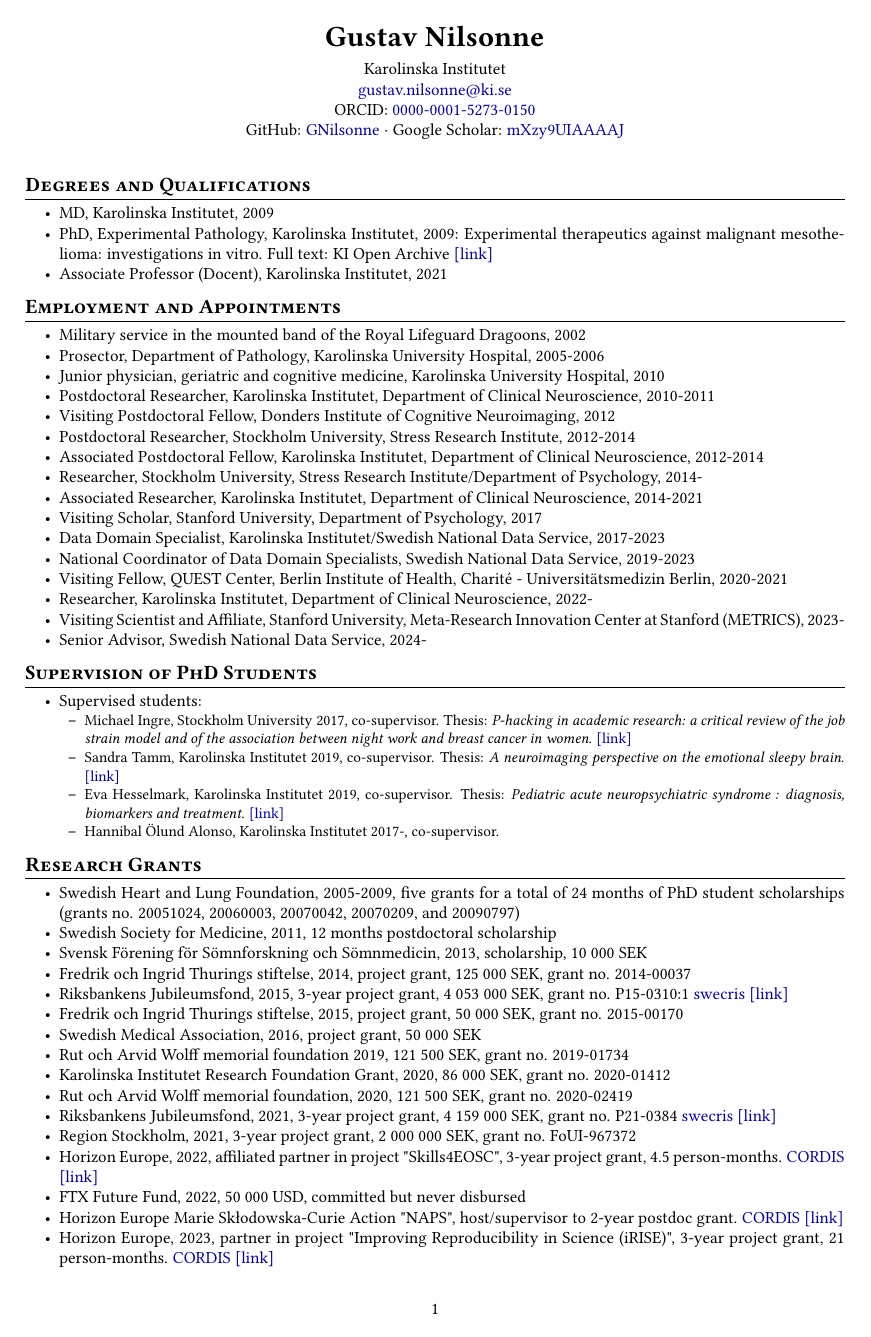
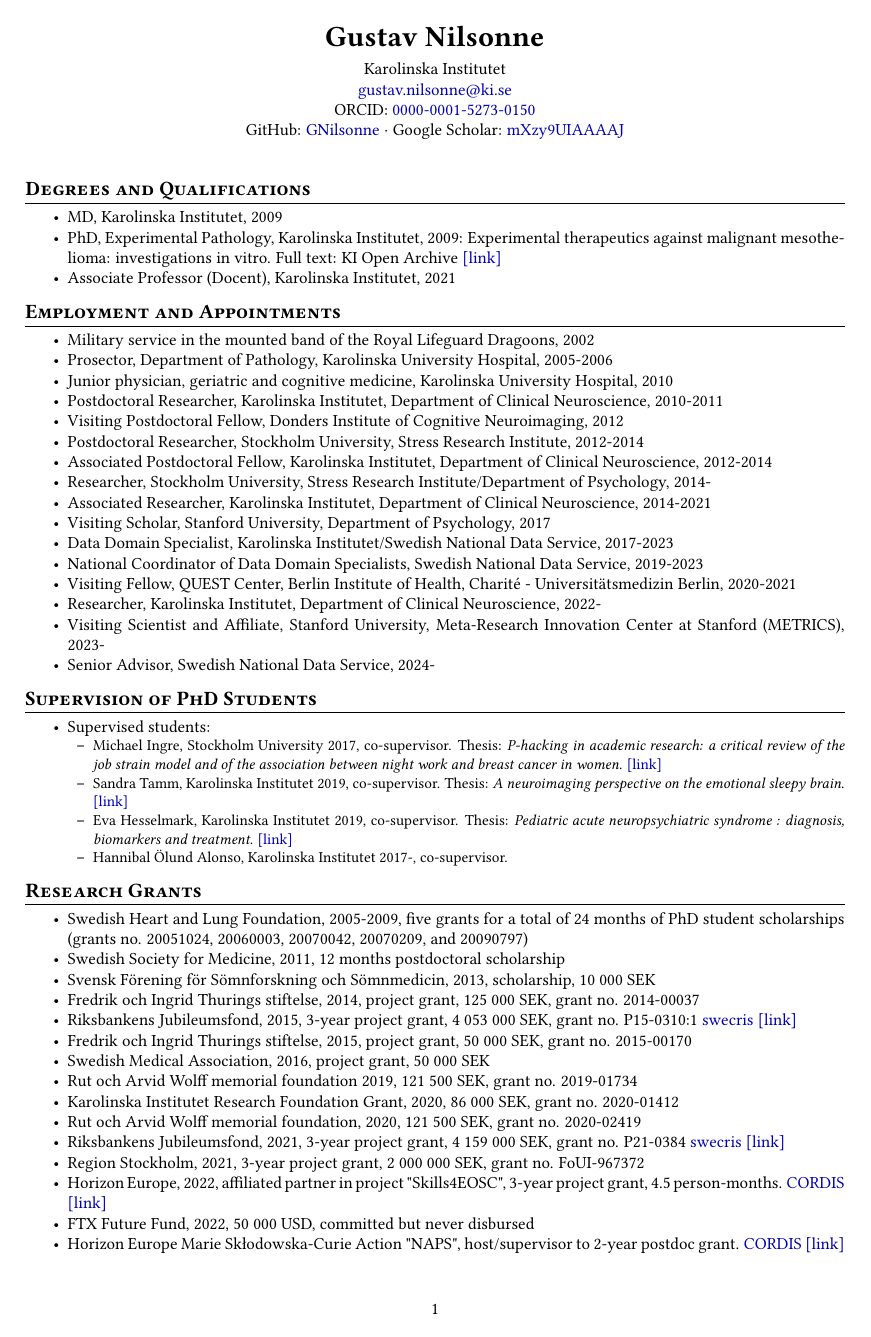
Before and after one commit to GNilsonne/CV, a LaTeX CV (output/cv.tex): page 1 of 17. Compiled offline with pdfLaTeX.

Commit message:
Remove newpage before Popular Science, align list margins
- Removed \newpage before Popular Science section
- Set consistent leftmargin=2.5em for both itemize and enumerate
  so numbered [1] labels and bullet items align the same

```diff
--- a/output/cv.tex
+++ b/output/cv.tex
@@ -25,9 +25,9 @@
 \titleformat{\subsection}{\normalsize\bfseries}{}{0em}{}
 \titlespacing*{\subsection}{0pt}{1ex plus .3ex minus .1ex}{0.5ex plus .1ex}
 
-% Compact lists
-\setlist[enumerate]{leftmargin=2em, itemsep=0.3ex, parsep=0ex, topsep=0.5ex}
-\setlist[itemize]{leftmargin=2em, itemsep=0.3ex, parsep=0ex, topsep=0.5ex}
+% Compact lists — aligned left margins
+\setlist[enumerate]{leftmargin=2.5em, labelsep=0.5em, itemsep=0.3ex, parsep=0ex, topsep=0.5ex}
+\setlist[itemize]{leftmargin=2.5em, itemsep=0.3ex, parsep=0ex, topsep=0.5ex}
 \setlist[itemize,2]{leftmargin=1.5em, itemsep=0.2ex, parsep=0ex, topsep=0.3ex, before=\small}
 
 % Allow sloppy line breaking to prevent overfull hboxes with URLs
```
Also changed, not shown: output/cv.tex (2 more changed lines), 1 other file.
